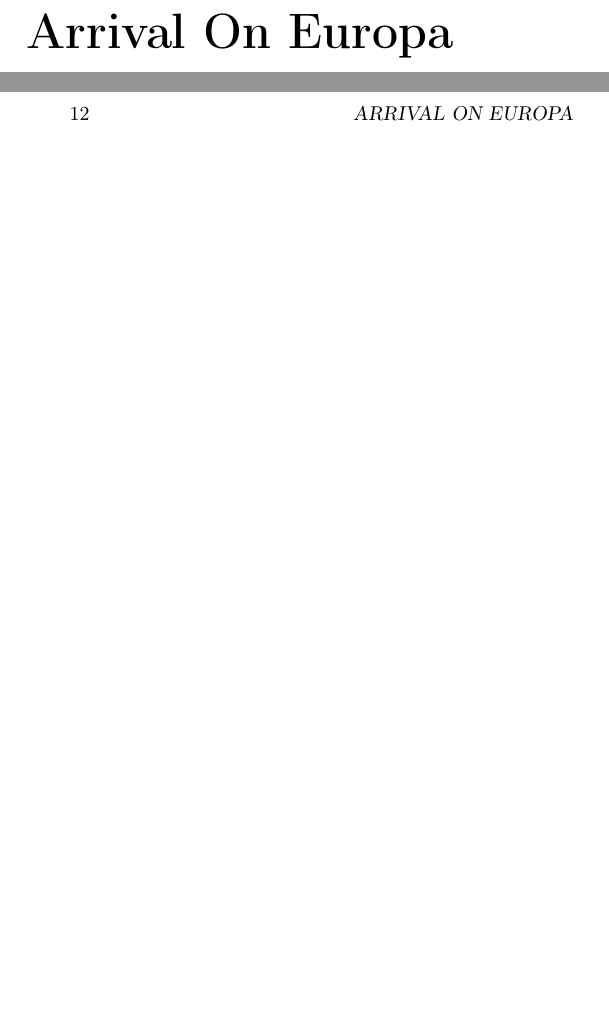
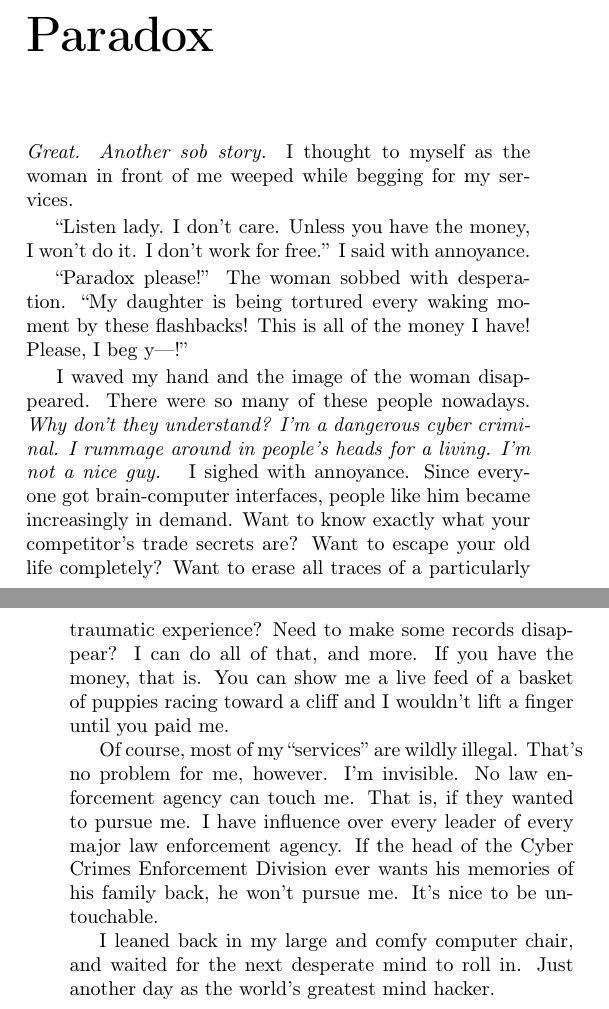
Before and after one commit to mel00010/The-Illustrated-Geek, a LaTeX book (src/main.tex, which reads src/mindHacker.tex): two parts of pages 21 and 22 of 24 before the commit and two parts of pages 21 and 22 of 22 after it, joined at a grey line, cut at the place of the change, the shorter picture padded with empty space. Compiled offline with pdfLaTeX.

Commit message:
Final Commit.  Project is FINISHED!!!!!
I can sleep now.

```diff
--- a/src/main.tex
+++ b/src/main.tex
@@ -11,9 +13,11 @@
 \usepackage{ragged2e}
 \usepackage{tabto}
 \usepackage{ifpdf}
+\usepackage{setspace}
+% \doublespacing
 
 \usepackage[paperwidth=5in,paperheight=7in]{geometry}
-
+% \usepackage[paperwidth=8.5in,paperheight=11in]{geometry}
 
 \usepackage{subfiles}
 
@@ -71,14 +75,14 @@
 \markboth{OUTBREAK}{}
 \subfile{marsColony}
 
-\chapter*{Arrival On Europa}
-\addcontentsline{toc}{chapter}{Arrival On Europa}
-\markboth{ARRIVAL ON EUROPA}{}
-\subfile{arrivalOnEuropa}
+% \chapter*{Arrival On Europa}
+% \addcontentsline{toc}{chapter}{Arrival On Europa}
+% \markboth{ARRIVAL ON EUROPA}{}
+% \subfile{arrivalOnEuropa}
 
-\chapter*{Mind Hacker}
-\addcontentsline{toc}{chapter}{Mind Hacker}
-\markboth{MIND HACKER}{}
+\chapter*{Paradox}
+\addcontentsline{toc}{chapter}{Paradox}
+\markboth{PARADOX}{}
 \subfile{mindHacker}
 
 \newpage
--- a/src/mindHacker.tex
+++ b/src/mindHacker.tex
@@ -1,4 +1,29 @@
 \documentclass[main.tex]{subfiles}
 \begin{document}
+\textit{Great.  Another sob story.}  I thought to myself as the woman in front of me weeped while
+begging for my services.
+
+\enquote{Listen lady.  I don't care.  Unless you have the money, I won't do it.  I don't work for free.}
+I said with annoyance.
+
+\enquote{Paradox please!}  The woman sobbed with desperation.  \enquote{My daughter is being tortured every
+waking moment by these flashbacks!  This is all of the money I have!  Please, I beg y---!}
+
+I waved my hand and the image of the woman disappeared.  There were so many of these people nowadays.
+\textit{Why don't they understand?  I'm a dangerous cyber criminal.  I rummage around in people's
+heads for a living.  I'm not a nice guy.  }  I sighed with annoyance.  Since everyone got brain-computer
+interfaces, people like him became increasingly in demand.  Want to know exactly what your competitor's trade
+secrets are?  Want to escape your old life completely?  Want to erase all traces of a particularly traumatic
+experience?  Need to make some records disappear?  I can do all of that, and more.  If you have the money,
+that is.  You can show me a live feed of a basket of puppies racing toward a cliff and I wouldn't lift a
+finger until you paid me.
+
+Of course, most of my \enquote{services} are wildly illegal.  That's no problem for me, however.  I'm
+invisible.  No law enforcement agency can touch me.  That is, if they wanted to pursue me.  I have influence
+over every leader of every major law enforcement agency.  If the head of the Cyber Crimes Enforcement Division
+ever wants his memories of his family back, he won't pursue me.  It's nice to be untouchable.
+
+I leaned back in my large and comfy computer chair, and waited for the next desperate mind to roll in.  Just
+another day as the world's greatest mind hacker.
 
 \end{document}
```
Also changed, not shown: src/main.tex (2 more changed lines), 1 other file.
